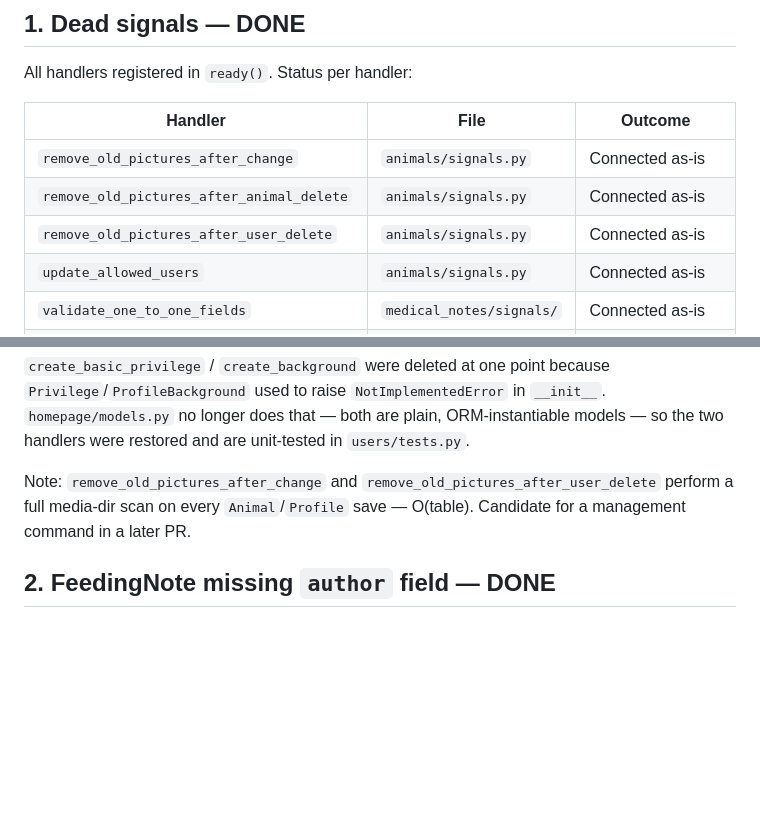
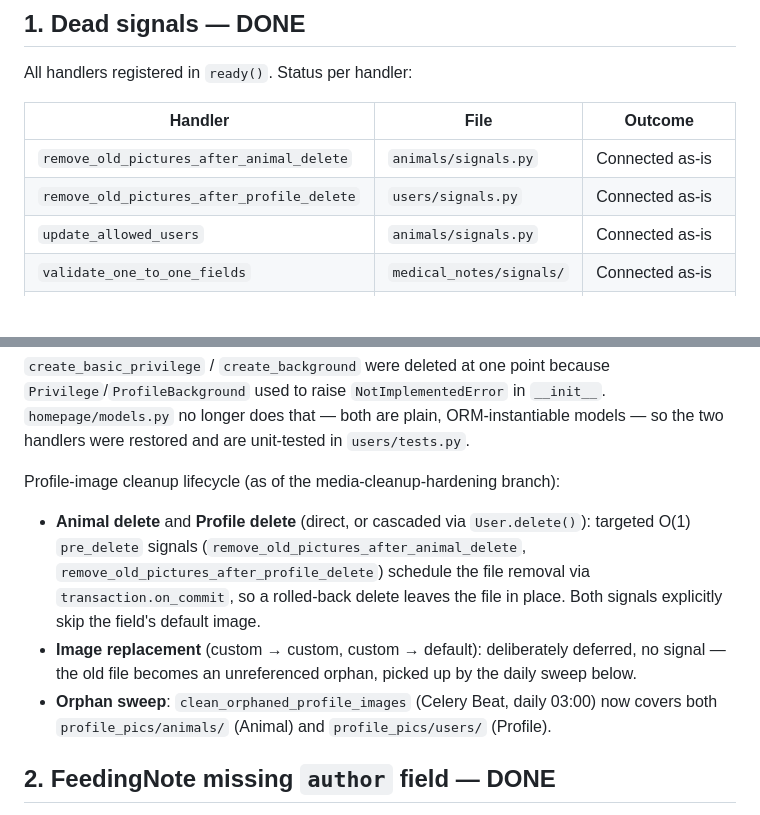
Before and after one commit to Cybernetic-Ransomware/Animals_Healthcare_Application, a Markdown page: TODO.md, 2 parts joined by grey strips. Rendered like a GitHub page; blank space fills up the shorter version.

Commit message:
docs: update profile-image cleanup lifecycle in TODO

```diff
--- a/TODO.md
+++ b/TODO.md
@@ -6,9 +6,8 @@ All handlers registered in `ready()`. Status per handler:
 
 | Handler                              | File                         | Outcome                                      |
 |--------------------------------------|------------------------------|----------------------------------------------|
-| `remove_old_pictures_after_change`   | `animals/signals.py`         | Connected as-is                              |
 | `remove_old_pictures_after_animal_delete` | `animals/signals.py`    | Connected as-is                              |
-| `remove_old_pictures_after_user_delete` | `animals/signals.py`      | Connected as-is                              |
+| `remove_old_pictures_after_profile_delete` | `users/signals.py`     | Connected as-is                              |
 | `update_allowed_users`               | `animals/signals.py`         | Connected as-is                              |
 | `validate_one_to_one_fields`         | `medical_notes/signals/`     | Connected as-is                              |
 | `clean_orphaned_metric_records`      | `medical_notes/signals/`     | Fixed (None guard on `related_note`), connected |
@@ -21,9 +20,17 @@ All handlers registered in `ready()`. Status per handler:
 `homepage/models.py` no longer does that — both are plain, ORM-instantiable models —
 so the two handlers were restored and are unit-tested in `users/tests.py`.
 
-Note: `remove_old_pictures_after_change` and `remove_old_pictures_after_user_delete`
-perform a full media-dir scan on every `Animal`/`Profile` save — O(table). Candidate
-for a management command in a later PR.
+Profile-image cleanup lifecycle (as of the media-cleanup-hardening branch):
+- **Animal delete** and **Profile delete** (direct, or cascaded via `User.delete()`):
+  targeted O(1) `pre_delete` signals (`remove_old_pictures_after_animal_delete`,
+  `remove_old_pictures_after_profile_delete`) schedule the file removal via
+  `transaction.on_commit`, so a rolled-back delete leaves the file in place. Both
+  signals explicitly skip the field's default image.
+- **Image replacement** (custom → custom, custom → default): deliberately deferred,
+  no signal — the old file becomes an unreferenced orphan, picked up by the daily
+  sweep below.
+- **Orphan sweep**: `clean_orphaned_profile_images` (Celery Beat, daily 03:00) now
+  covers both `profile_pics/animals/` (Animal) and `profile_pics/users/` (Profile).
 
 ## 2. FeedingNote missing `author` field — DONE
 
```
